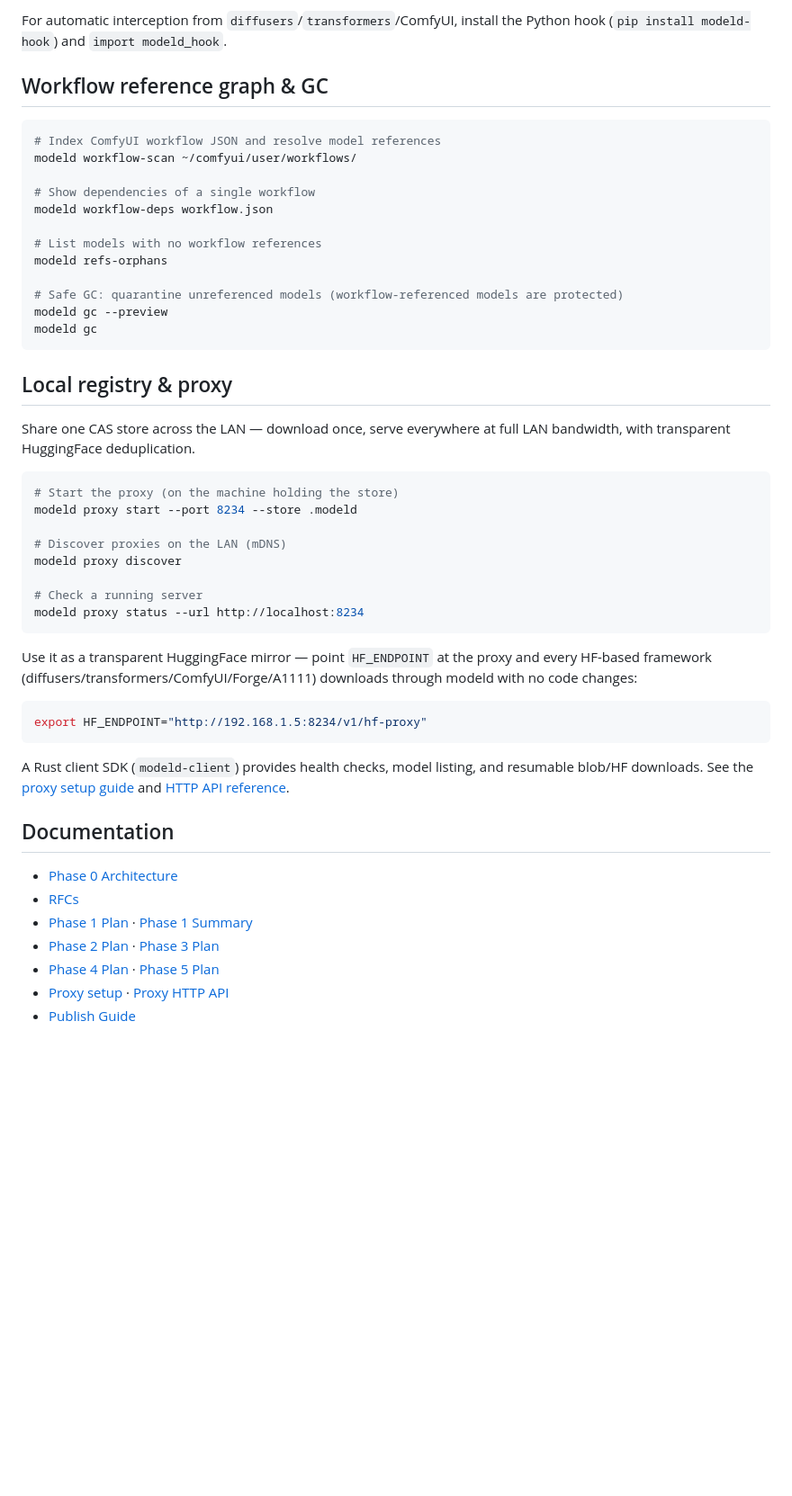
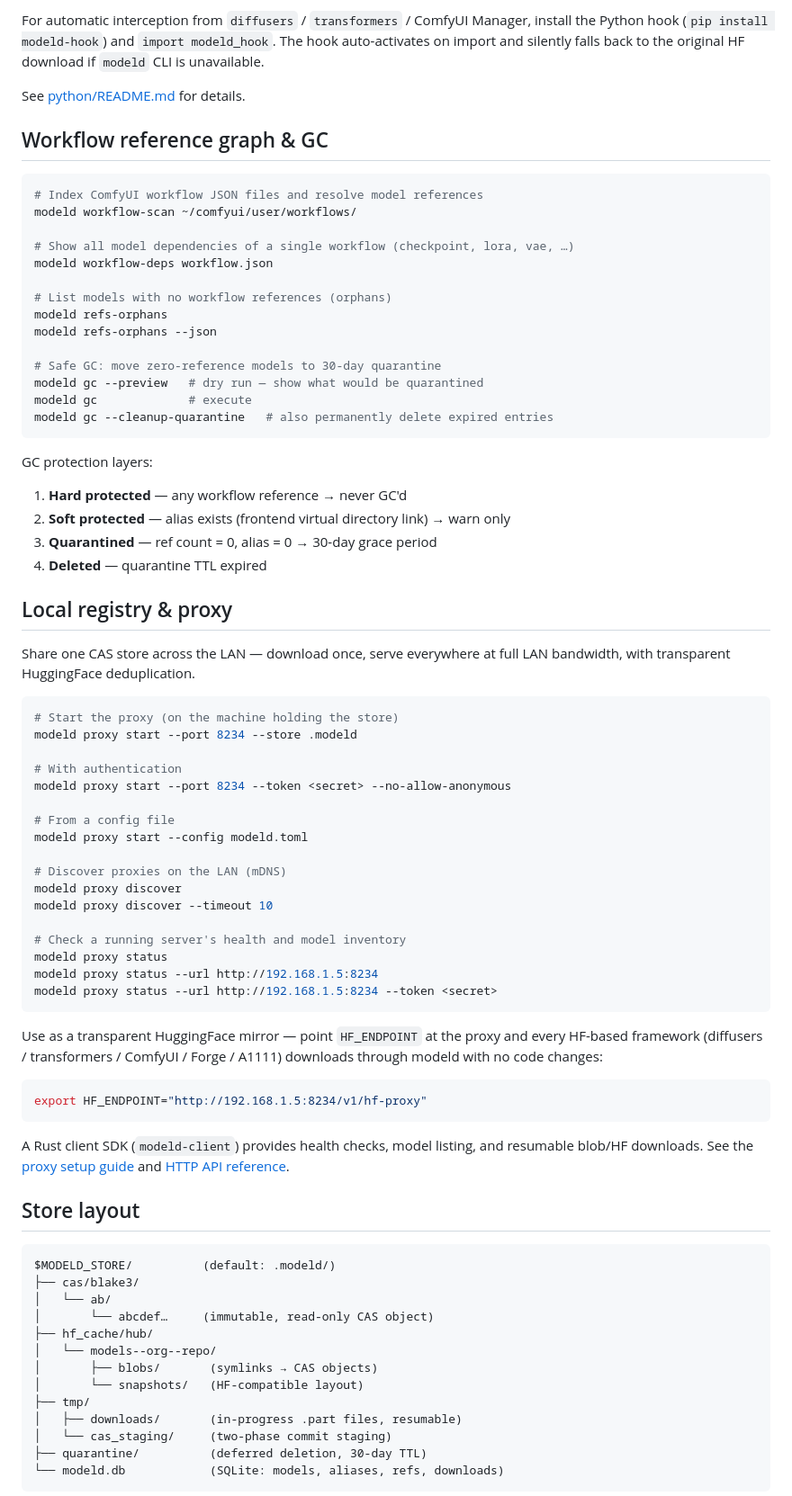
Before and after one commit to dongfangzhizhu/ModelID, a Markdown page: README.md, the part around one of its changes. Shown at 90% size. Rendered like a GitHub page; blank space fills up the shorter version.

Commit message:
docs: rewrite README to accurately reflect all implemented features (Phase 1-5)

````diff
--- a/README.md
+++ b/README.md
@@ -73,24 +93,36 @@ modeld hf-setup
 ```
 
-For automatic interception from `diffusers`/`transformers`/ComfyUI, install the
-Python hook (`pip install modeld-hook`) and `import modeld_hook`.
+For automatic interception from `diffusers` / `transformers` / ComfyUI Manager,
+install the Python hook (`pip install modeld-hook`) and `import modeld_hook`.
+The hook auto-activates on import and silently falls back to the original HF
+download if `modeld` CLI is unavailable.
+
+See [python/README.md](python/README.md) for details.
 
 ## Workflow reference graph & GC
 
 ```bash
-# Index ComfyUI workflow JSON and resolve model references
+# Index ComfyUI workflow JSON files and resolve model references
 modeld workflow-scan ~/comfyui/user/workflows/
 
-# Show dependencies of a single workflow
+# Show all model dependencies of a single workflow (checkpoint, lora, vae, …)
 modeld workflow-deps workflow.json
 
-# List models with no workflow references
+# List models with no workflow references (orphans)
 modeld refs-orphans
+modeld refs-orphans --json
 
-# Safe GC: quarantine unreferenced models (workflow-referenced models are protected)
-modeld gc --preview
-modeld gc
+# Safe GC: move zero-reference models to 30-day quarantine
+modeld gc --preview   # dry run — show what would be quarantined
+modeld gc             # execute
+modeld gc --cleanup-quarantine   # also permanently delete expired entries
 ```
+
+GC protection layers:
+1. **Hard protected** — any workflow reference → never GC'd
+2. **Soft protected** — alias exists (frontend virtual directory link) → warn only
+3. **Quarantined** — ref count = 0, alias = 0 → 30-day grace period
+4. **Deleted** — quarantine TTL expired
 
 ## Local registry & proxy
 
@@ -101,15 +133,24 @@ LAN bandwidth, with transparent HuggingFace deduplication.
 # Start the proxy (on the machine holding the store)
 modeld proxy start --port 8234 --store .modeld
 
+# With authentication
+modeld proxy start --port 8234 --token <secret> --no-allow-anonymous
+
+# From a config file
+modeld proxy start --config modeld.toml
+
 # Discover proxies on the LAN (mDNS)
 modeld proxy discover
+modeld proxy discover --timeout 10
 
-# Check a running server
-modeld proxy status --url http://localhost:8234
+# Check a running server's health and model inventory
+modeld proxy status
+modeld proxy status --url http://192.168.1.5:8234
+modeld proxy status --url http://192.168.1.5:8234 --token <secret>
 ```
 
-Use it as a transparent HuggingFace mirror — point `HF_ENDPOINT` at the proxy
-and every HF-based framework (diffusers/transformers/ComfyUI/Forge/A1111)
+Use as a transparent HuggingFace mirror — point `HF_ENDPOINT` at the proxy
+and every HF-based framework (diffusers / transformers / ComfyUI / Forge / A1111)
 downloads through modeld with no code changes:
 
 ```bash
@@ -120,12 +161,21 @@ A Rust client SDK (`modeld-client`) provides health checks, model listing, and
 resumable blob/HF downloads. See the [proxy setup guide](docs/proxy-setup.md)
 and [HTTP API reference](docs/proxy-api.md).
 
-## Documentation
+## Store layout
 
-- [Phase 0 Architecture](docs/architecture.md)
-- [RFCs](docs/rfcs/)
-- [Phase 1 Plan](PHASE1_PLAN.md) · [Phase 1 Summary](PHASE1_SUMMARY.md)
-- [Phase 2 Plan](PHASE2_PLAN.md) · [Phase 3 Plan](PHASE3_PLAN.md)
-- [Phase 4 Plan](PHASE4_PLAN.md) · [Phase 5 Plan](PHASE5_PLAN.md)
-- [Proxy setup](docs/proxy-setup.md) · [Proxy HTTP API](docs/proxy-api.md)
-- [Publish Guide](PUBLISH_GUIDE.md)
+```
+$MODELD_STORE/          (default: .modeld/)
+├── cas/blake3/
+│   └── ab/
+│       └── abcdef…     (immutable, read-only CAS object)
+├── hf_cache/hub/
+│   └── models--org--repo/
+│       ├── blobs/       (symlinks → CAS objects)
+│       └── snapshots/   (HF-compatible layout)
+├── tmp/
+│   ├── downloads/       (in-progress .part files, resumable)
+│   └── cas_staging/     (two-phase commit staging)
+├── quarantine/          (deferred deletion, 30-day TTL)
+└── modeld.db            (SQLite: models, aliases, refs, downloads)
+```
+
````
Also changed, not shown: other parts of README.md (+66 -28 lines).
